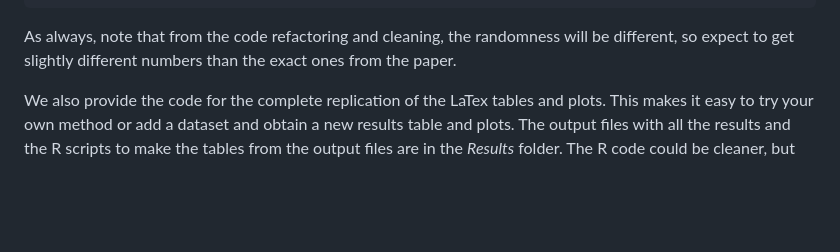
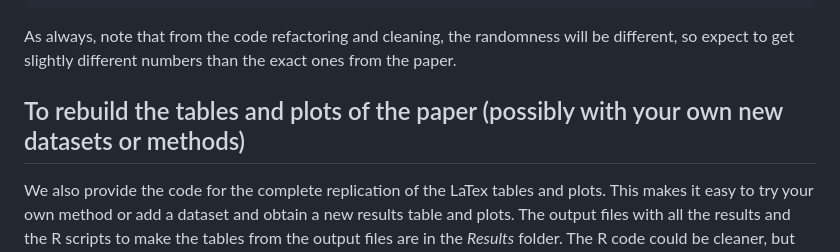
Before and after one commit to SamsungSAILMontreal/ForestDiffusion, a Markdown page: README.md, the part around the change. Rendered like a GitHub page; blank space fills up the shorter version.

````diff
--- a/README.md
+++ b/README.md
@@ -79,6 +79,8 @@ python script_imputation.py ${myargs}
 ```
 
 As always, note that from the code refactoring and cleaning, the randomness will be different, so expect to get slightly different numbers than the exact ones from the paper.
+
+## To rebuild the tables and plots of the paper (possibly with your own new datasets or methods)
 
 We also provide the code for the complete replication of the LaTex tables and plots. This makes it easy to try your own method or add a dataset and obtain a new results table and plots. The output files with all the results and the R scripts to make the tables from the output files are in the *Results* folder. The R code could be cleaner, but adding your own method or datasets should be relatively straightforward. Once the tables are done, you can then make the plots using this [notebook](https://colab.research.google.com/drive/1T_S4xk7hb4EoL_BJJmKNMLOzJMtweqC8?usp=sharing).
 
````
